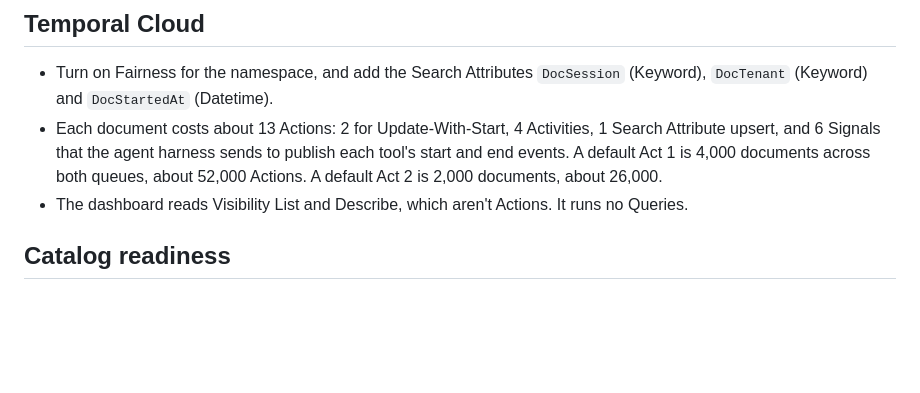
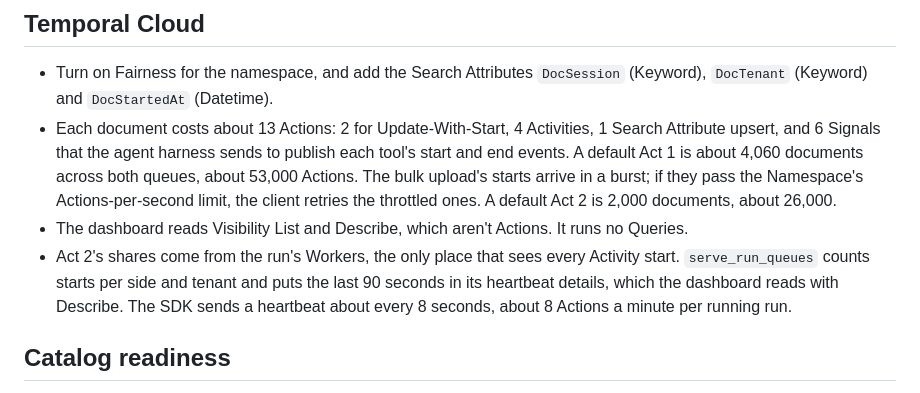
Before and after one commit to mikeacjones/temporal-demo-task-queue-fairness, a Markdown page: README.md, the part around one of its changes. GitHub-like rendering; blank space fills up the shorter version.

```diff
--- a/README.md
+++ b/README.md
@@ -99,8 +102,9 @@ Set these in the environment of both the Worker and the API.
 ## Temporal Cloud
 
 - Turn on Fairness for the namespace, and add the Search Attributes `DocSession` (Keyword), `DocTenant` (Keyword) and `DocStartedAt` (Datetime).
-- Each document costs about 13 Actions: 2 for Update-With-Start, 4 Activities, 1 Search Attribute upsert, and 6 Signals that the agent harness sends to publish each tool's start and end events. A default Act 1 is 4,000 documents across both queues, about 52,000 Actions. A default Act 2 is 2,000 documents, about 26,000.
+- Each document costs about 13 Actions: 2 for Update-With-Start, 4 Activities, 1 Search Attribute upsert, and 6 Signals that the agent harness sends to publish each tool's start and end events. A default Act 1 is about 4,060 documents across both queues, about 53,000 Actions. The bulk upload's starts arrive in a burst; if they pass the Namespace's Actions-per-second limit, the client retries the throttled ones. A default Act 2 is 2,000 documents, about 26,000.
 - The dashboard reads Visibility List and Describe, which aren't Actions. It runs no Queries.
+- Act 2's shares come from the run's Workers, the only place that sees every Activity start. `serve_run_queues` counts starts per side and tenant and puts the last 90 seconds in its heartbeat details, which the dashboard reads with Describe. The SDK sends a heartbeat about every 8 seconds, about 8 Actions a minute per running run.
 
 ## Catalog readiness
 
```
Also changed, not shown: other parts of README.md (+17 -14 lines), docs/main-view.png, 8 other files.
